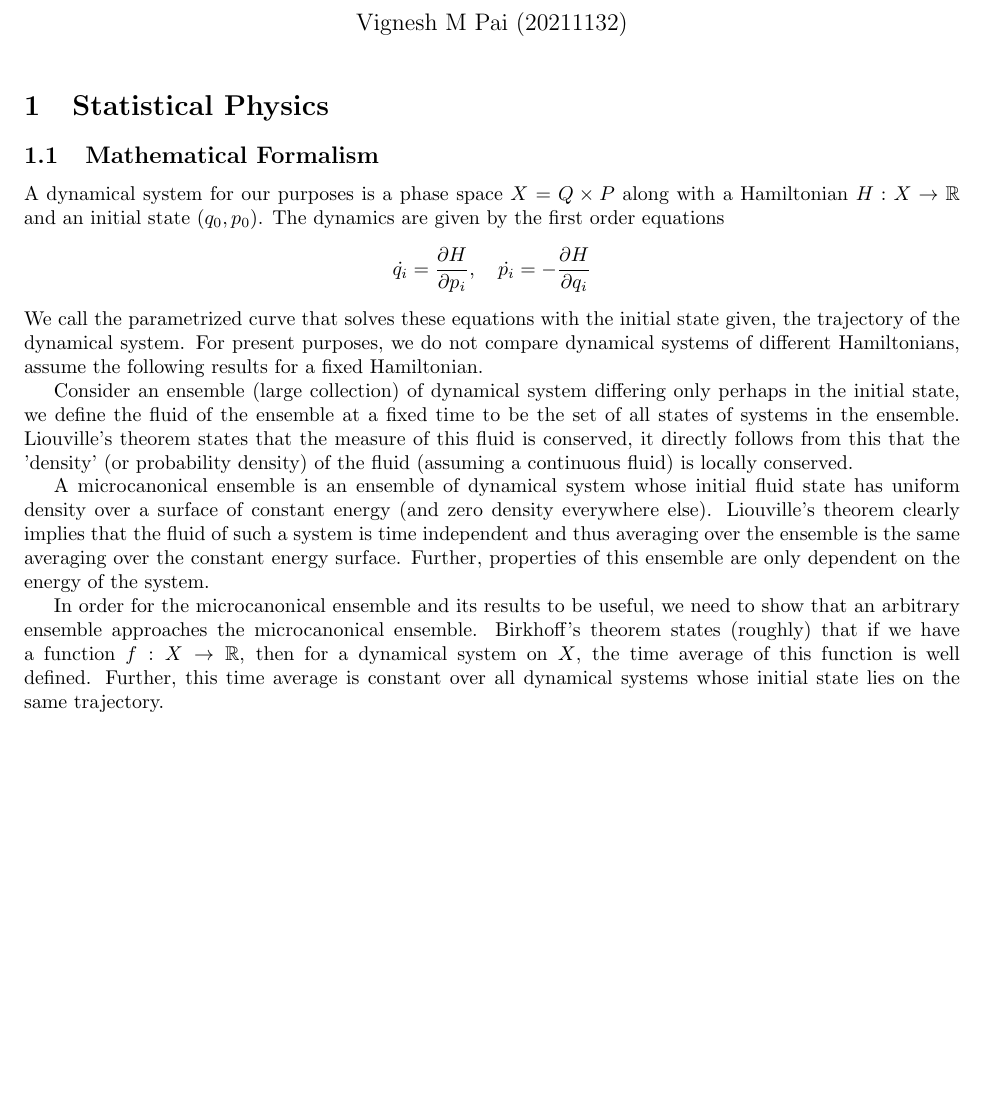
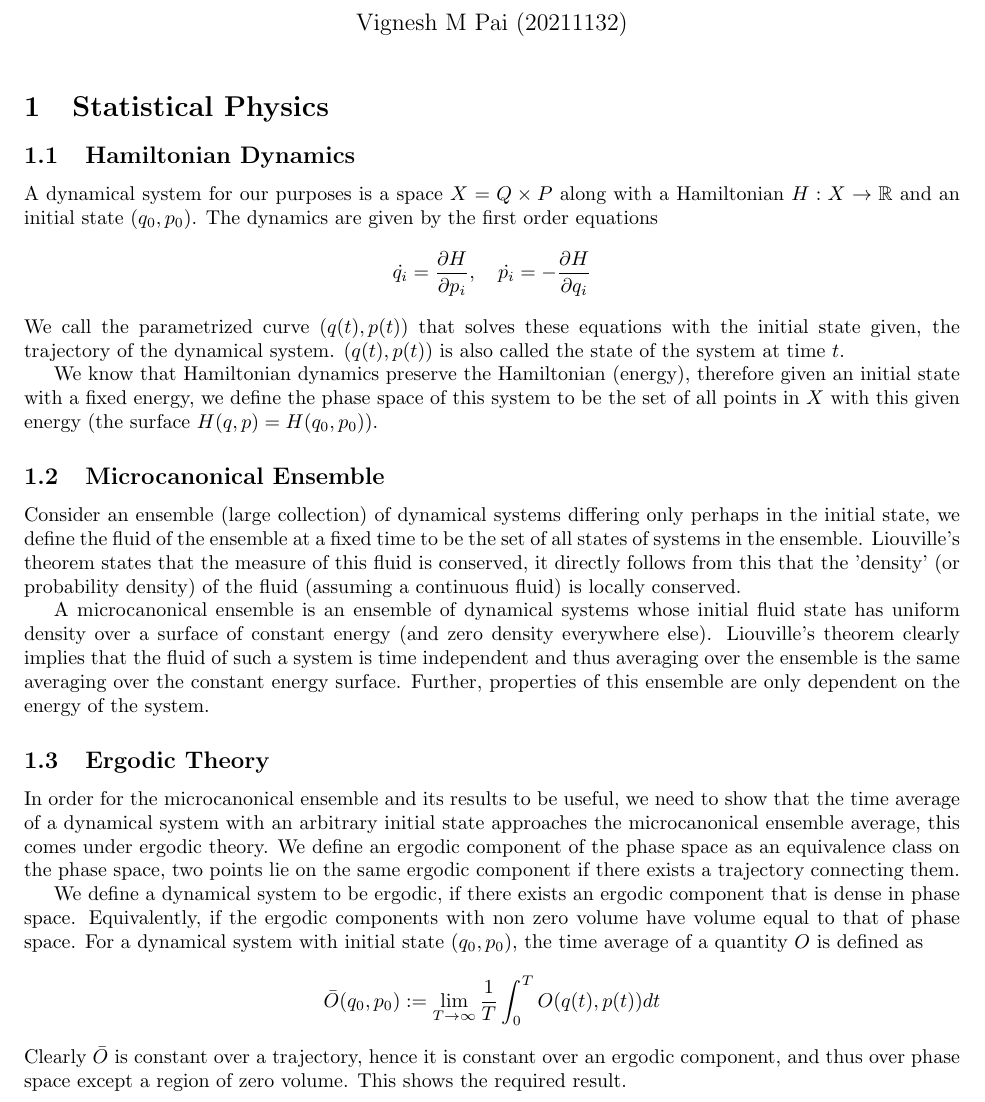
Before and after one commit to vigneshpai2003/Computational-Physics, a LaTeX problem sheet (Assignment3/tex/theory.tex): part of page 1 of 2, cut so that both start at the same text, the shorter picture padded with empty space. Compiled offline with pdfLaTeX.

Commit message:
stat mech

```diff
--- a/Assignment3/tex/theory.tex
+++ b/Assignment3/tex/theory.tex
@@ -15,29 +15,46 @@
 
 \section{Statistical Physics}
 
-\subsection{Mathematical Formalism}
+\subsection{Hamiltonian Dynamics}
 
-A dynamical system for our purposes is a phase space $X = Q \times P$ along with a Hamiltonian $H: X \to \mathbb{R}$ and an initial state $(q_0, p_0)$.
+A dynamical system for our purposes is a space $X = Q \times P$ along with a Hamiltonian $H: X \to \mathbb{R}$ and an initial state $(q_0, p_0)$.
 The dynamics are given by the first order equations
 \begin{align*}
     \dot{q_i} = \pdv{H}{p_i},\quad \dot{p_i} = - \pdv{H}{q_i}
 \end{align*}
-We call the parametrized curve that solves these equations with the initial state given, the trajectory of the dynamical system.
-For present purposes, we do not compare dynamical systems of different Hamiltonians, assume the following results for a fixed Hamiltonian.
+We call the parametrized curve $(q(t), p(t))$ that solves these equations with the initial state given, the trajectory of the dynamical system.
+$(q(t), p(t))$ is also called the state of the system at time $t$.
 
-Consider an ensemble (large collection) of dynamical system differing only perhaps in the initial state,
+We know that Hamiltonian dynamics preserve the Hamiltonian (energy), therefore given an initial state with a fixed energy, we define the phase space
+of this system to be the set of all points in $X$ with this given energy (the surface $H(q, p) = H(q_0, p_0)$).
+
+\subsection{Microcanonical Ensemble}
+
+Consider an ensemble (large collection) of dynamical systems differing only perhaps in the initial state,
 we define the fluid of the ensemble at a fixed time to be the set of all states of systems in the ensemble.
 Liouville's theorem states that the measure of this fluid is conserved, it directly follows from this that
 the 'density' (or probability density) of the fluid (assuming a continuous fluid) is locally conserved.
 
-A microcanonical ensemble is an ensemble of dynamical system whose initial fluid state has uniform density over a surface of constant energy (and zero density everywhere else).
+A microcanonical ensemble is an ensemble of dynamical systems whose initial fluid state has uniform density over a surface of constant energy (and zero density everywhere else).
 Liouville's theorem clearly implies that the fluid of such a system is time independent
 and thus averaging over the ensemble is the same averaging over the constant energy surface.
 Further, properties of this ensemble are only dependent on the energy of the system.
 
-In order for the microcanonical ensemble and its results to be useful, we need to show that an arbitrary ensemble approaches the microcanonical ensemble.
-Birkhoff's theorem states (roughly) that if we have a function $f: X \to \mathbb{R}$, then for a dynamical system on $X$, the time average of this function is well defined.
-Further, this time average is constant over all dynamical systems whose initial state lies on the same trajectory.
+\subsection{Ergodic Theory}
+
+In order for the microcanonical ensemble and its results to be useful, we need to show that the time average of a dynamical system with an arbitrary initial state
+approaches the microcanonical ensemble average, this comes under ergodic theory.
+We define an ergodic component of the phase space as an equivalence class on the phase space,
+two points lie on the same ergodic component if there exists a trajectory connecting them.
+
+We define a dynamical system to be ergodic, if there exists an ergodic component that is dense in phase space.
+Equivalently, if the ergodic components with non zero volume have volume equal to that of phase space.
+For a dynamical system with initial state $(q_0, p_0)$, the time average of a quantity $O$ is defined as
+\begin{align*}
+    \bar{O}(q_0, p_0) := \lim_{T \to \infty} \frac{1}{T} \int_0^T O(q(t), p(t)) dt
+\end{align*}
+Clearly $\bar{O}$ is constant over a trajectory, hence it is constant over an ergodic component, and thus over phase space except a region of zero volume.
+This shows the required result.
 
 \section{Metropolis Hastings Algorithm}
 
```
Also changed, not shown: Assignment3/tex/theory.pdf, Assignment3/tex/theory.tex (10 more changed lines).
